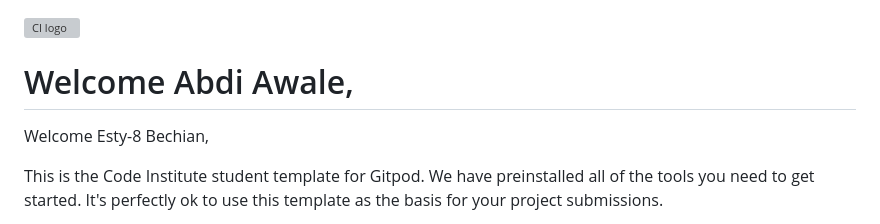
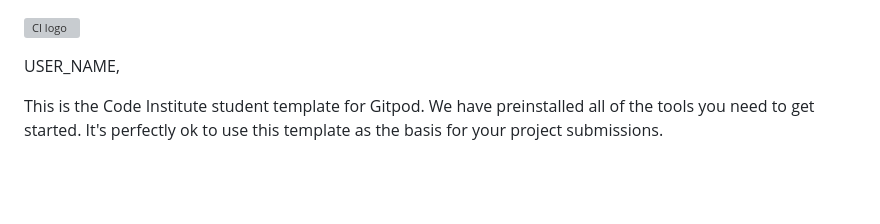
Before and after one commit to Owen-Gibbs/snap-dish, a Markdown page: README.md, the part around the change. GitHub-like rendering; blank space fills up the shorter version; grey boxes are pictures that could not be loaded.

Commit message:
initial commit

```diff
--- a/README.md
+++ b/README.md
@@ -1,10 +1,6 @@
 ![CI logo](https://codeinstitute.s3.amazonaws.com/fullstack/ci_logo_small.png)
 
-
-Welcome Abdi Awale,
-=======
-Welcome Esty-8 Bechian,
-
+USER_NAME,
 
 This is the Code Institute student template for Gitpod. We have preinstalled all of the tools you need to get started. It's perfectly ok to use this template as the basis for your project submissions.
 
```
